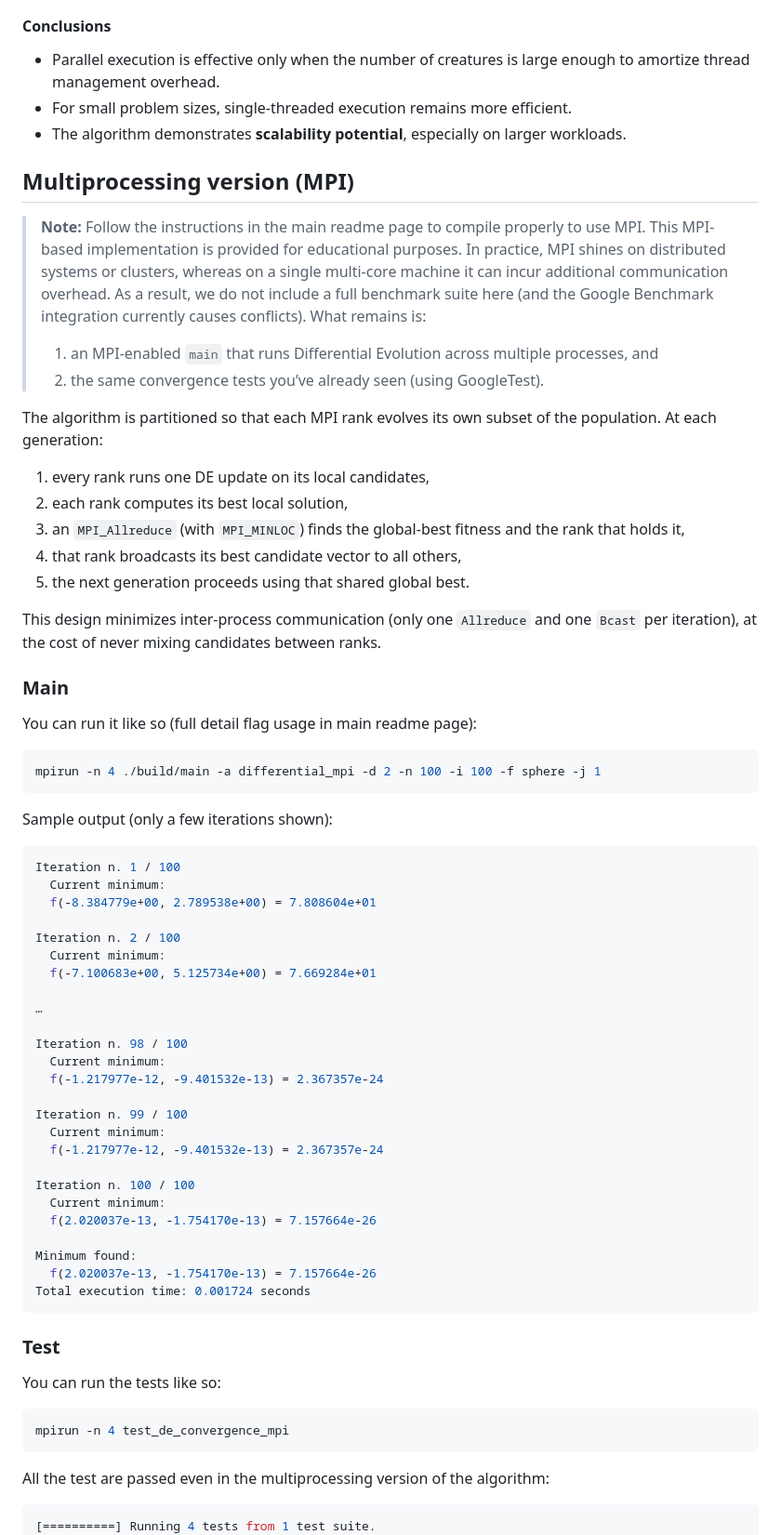
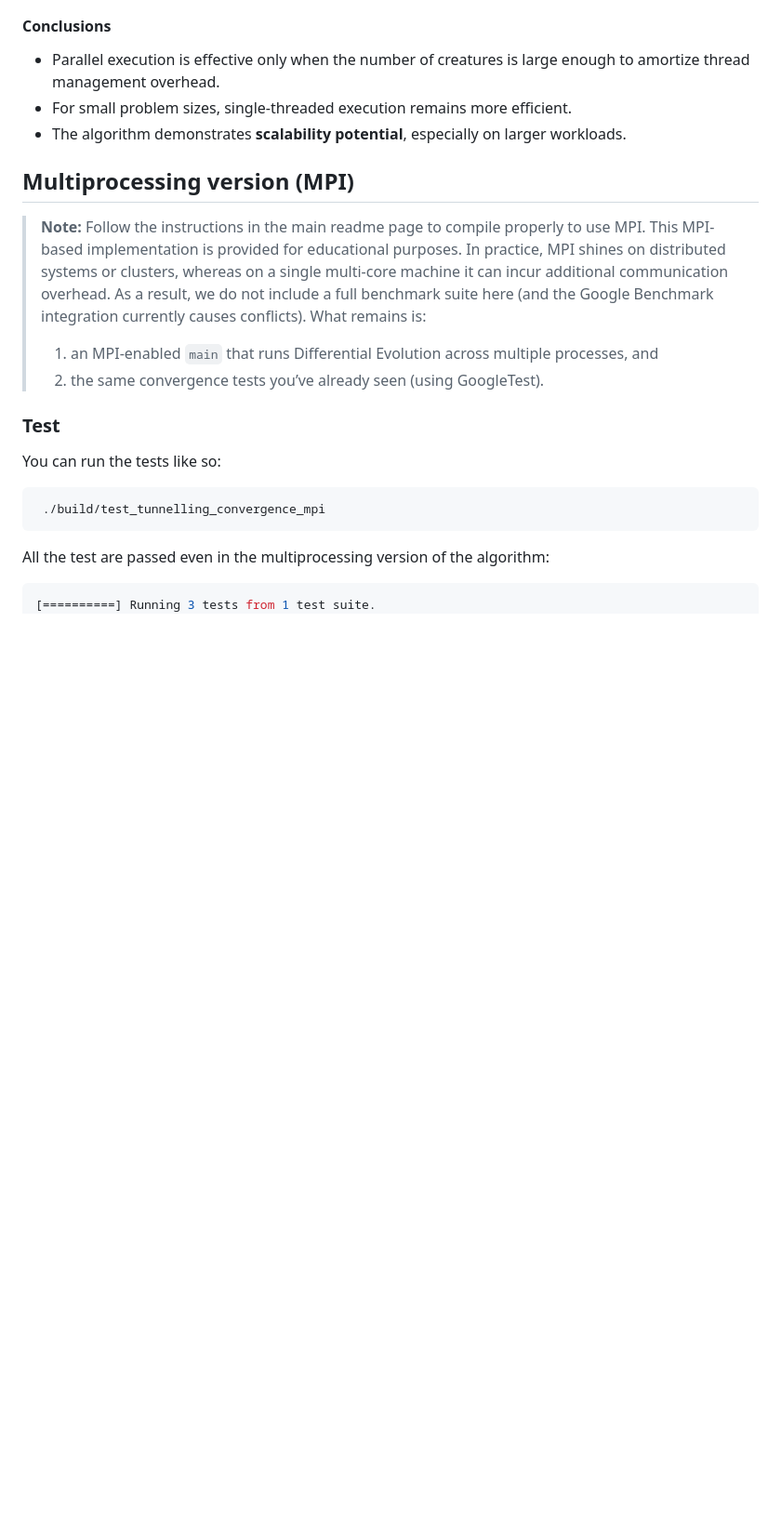
Before and after one commit to AMSC-24-25/02-swarm-02-swarm, a Markdown page: StochasticTunnelling.md, the part around one of its changes. Shown at 93% size. GitHub-like rendering; blank space fills up the shorter version.

````diff
--- a/StochasticTunnelling.md
+++ b/StochasticTunnelling.md
@@ -165,55 +163,13 @@ This plot shows **strong scaling**, i.e., how speedup changes as the number of t
 > 1. an MPI-enabled `main` that runs Differential Evolution across multiple processes, and
 > 2. the same convergence tests you’ve already seen (using GoogleTest).
 
-The algorithm is partitioned so that each MPI rank evolves its own subset of the population. At each generation:
-1. every rank runs one DE update on its local candidates,
-2. each rank computes its best local solution,
-3. an `MPI_Allreduce` (with `MPI_MINLOC`) finds the global-best fitness and the rank that holds it,
-4. that rank broadcasts its best candidate vector to all others,
-5. the next generation proceeds using that shared global best.
-
-This design minimizes inter-process communication (only one `Allreduce` and one `Bcast` per iteration), at the cost of never mixing candidates between ranks.
-
-### Main
-You can run it like so (full detail flag usage in main readme page):
-```bash
-mpirun -n 4 ./build/main -a differential_mpi -d 2 -n 100 -i 100 -f sphere -j 1
-```
-Sample output (only a few iterations shown):
-```console
-Iteration n. 1 / 100
-  Current minimum:
-  f(-8.384779e+00, 2.789538e+00) = 7.808604e+01
-
-Iteration n. 2 / 100
-  Current minimum:
-  f(-7.100683e+00, 5.125734e+00) = 7.669284e+01
-
-…
-
-Iteration n. 98 / 100
-  Current minimum:
-  f(-1.217977e-12, -9.401532e-13) = 2.367357e-24
-
-Iteration n. 99 / 100
-  Current minimum:
-  f(-1.217977e-12, -9.401532e-13) = 2.367357e-24
-
-Iteration n. 100 / 100
-  Current minimum:
-  f(2.020037e-13, -1.754170e-13) = 7.157664e-26
-
-Minimum found:
-  f(2.020037e-13, -1.754170e-13) = 7.157664e-26
-Total execution time: 0.001724 seconds
-```
 ### Test
 You can run the tests like so:
 ```bash
-mpirun -n 4 test_de_convergence_mpi
+ ./build/test_tunnelling_convergence_mpi
 ```
 
 All the test are passed even in the multiprocessing version of the algorithm:
 ```console
-[==========] Running 4 tests from 1 test suite.
+[==========] Running 3 tests from 1 test suite.
 [----------] Global test environment set-up.
````
Also changed, not shown: other parts of StochasticTunnelling.md (+26 -63 lines).
